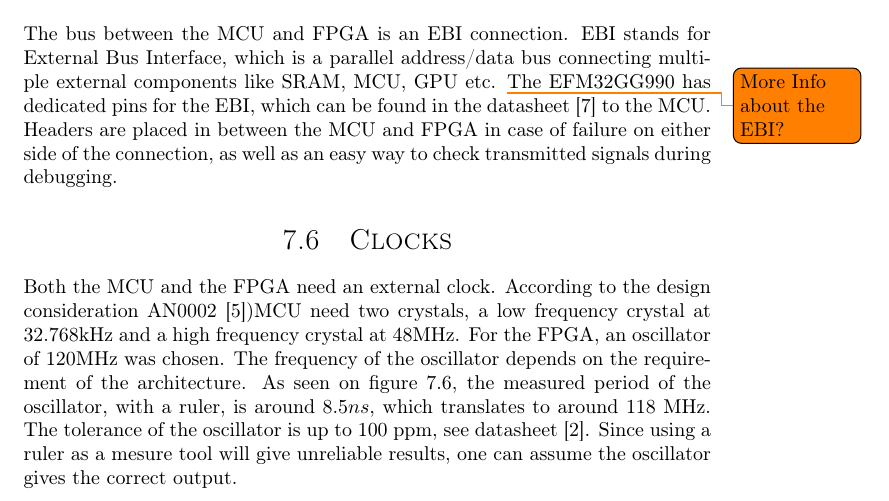
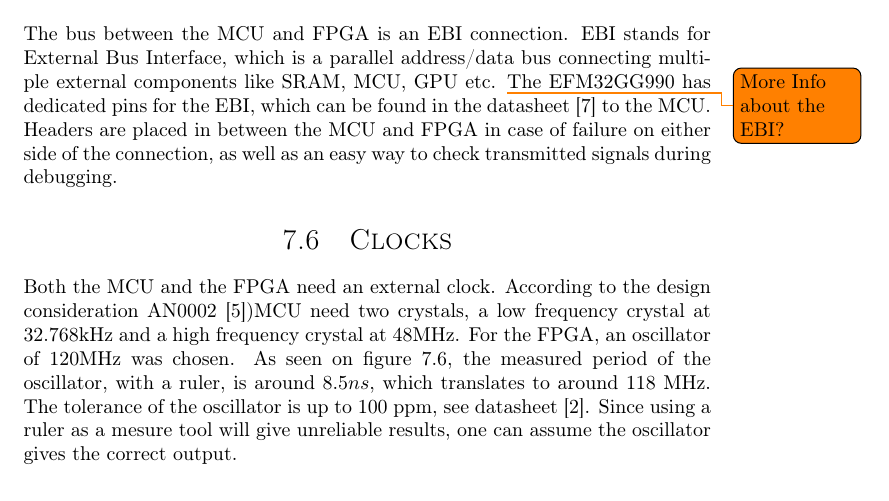
Before and after one commit to dmpro2014/report, a LaTeX thesis (report/main/report.tex, which reads report/pcb/clocks.tex): part of page 34 of 55, cut so that both start at the same text. Compiled offline with pdfLaTeX.

Commit message:
Correct small error

```diff
--- a/report/pcb/clocks.tex
+++ b/report/pcb/clocks.tex
@@ -4,7 +4,7 @@
 \section{Clocks}
 Both the MCU and the FPGA need an external clock.
 According to the design consideration AN0002 \cite{efm32gg-design-consideration})MCU need two crystals, a low frequency crystal at 32.768kHz and a high frequency crystal at 48MHz.
-For the FPGA, an oscillator of 120MHz was chosen. The frequency of the oscillator depends on the requirement of the architecture.
+For the FPGA, an oscillator of 120MHz was chosen.
 As seen on figure \ref{fig:oscillator-scope}, the measured period of the oscillator, with a ruler, is around $8.5 ns$, which translates to around 118 MHz.
 The tolerance of the oscillator is up to 100 ppm, see datasheet \cite{xpresso-oscillator}.
 Since using a ruler as a mesure tool will give unreliable results, one can assume the oscillator gives the correct output.
```
